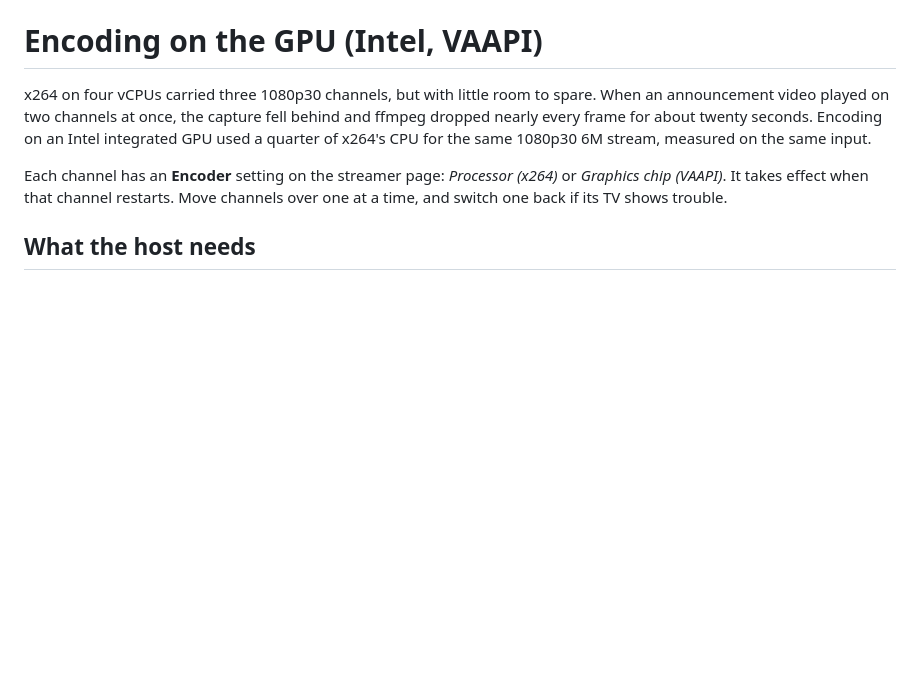
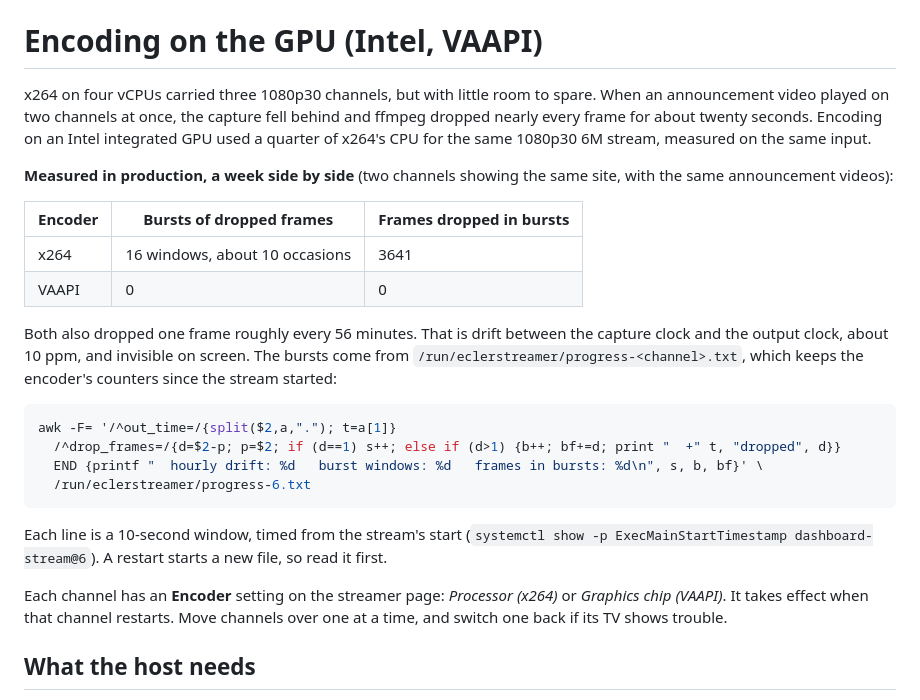
Before and after one commit to jvspier/ecler-manager-streamer, a Markdown page: streamer/docs/gpu.md, the part around the change. GitHub-like rendering; blank space fills up the shorter version.

Commit message:
docs/gpu.md: a week in production, x264 vs VAAPI side by side
Two channels showing the same site and the same announcement videos:
x264 dropped 3641 frames in 16 bursts, VAAPI dropped none. Both had the
same hourly single-frame clock drift. Includes the command that reads
the bursts out of the progress file.

Co-Authored-By: Claude Opus 5.5 <noreply@anthropic.com>

````diff
--- a/streamer/docs/gpu.md
+++ b/streamer/docs/gpu.md
@@ -5,6 +5,30 @@ spare. When an announcement video played on two channels at once, the capture
 fell behind and ffmpeg dropped nearly every frame for about twenty seconds.
 Encoding on an Intel integrated GPU used a quarter of x264's CPU for the same
 1080p30 6M stream, measured on the same input.
+
+**Measured in production, a week side by side** (two channels showing the
+same site, with the same announcement videos):
+
+| Encoder | Bursts of dropped frames | Frames dropped in bursts |
+|---|---|---|
+| x264 | 16 windows, about 10 occasions | 3641 |
+| VAAPI | 0 | 0 |
+
+Both also dropped one frame roughly every 56 minutes. That is drift between
+the capture clock and the output clock, about 10 ppm, and invisible on screen.
+The bursts come from `/run/eclerstreamer/progress-<channel>.txt`, which keeps
+the encoder's counters since the stream started:
+
+```bash
+awk -F= '/^out_time=/{split($2,a,"."); t=a[1]}
+  /^drop_frames=/{d=$2-p; p=$2; if (d==1) s++; else if (d>1) {b++; bf+=d; print "  +" t, "dropped", d}}
+  END {printf "  hourly drift: %d   burst windows: %d   frames in bursts: %d\n", s, b, bf}' \
+  /run/eclerstreamer/progress-6.txt
+```
+
+Each line is a 10-second window, timed from the stream's start
+(`systemctl show -p ExecMainStartTimestamp dashboard-stream@6`). A restart
+starts a new file, so read it first.
 
 Each channel has an **Encoder** setting on the streamer page: *Processor
 (x264)* or *Graphics chip (VAAPI)*. It takes effect when that channel
````
